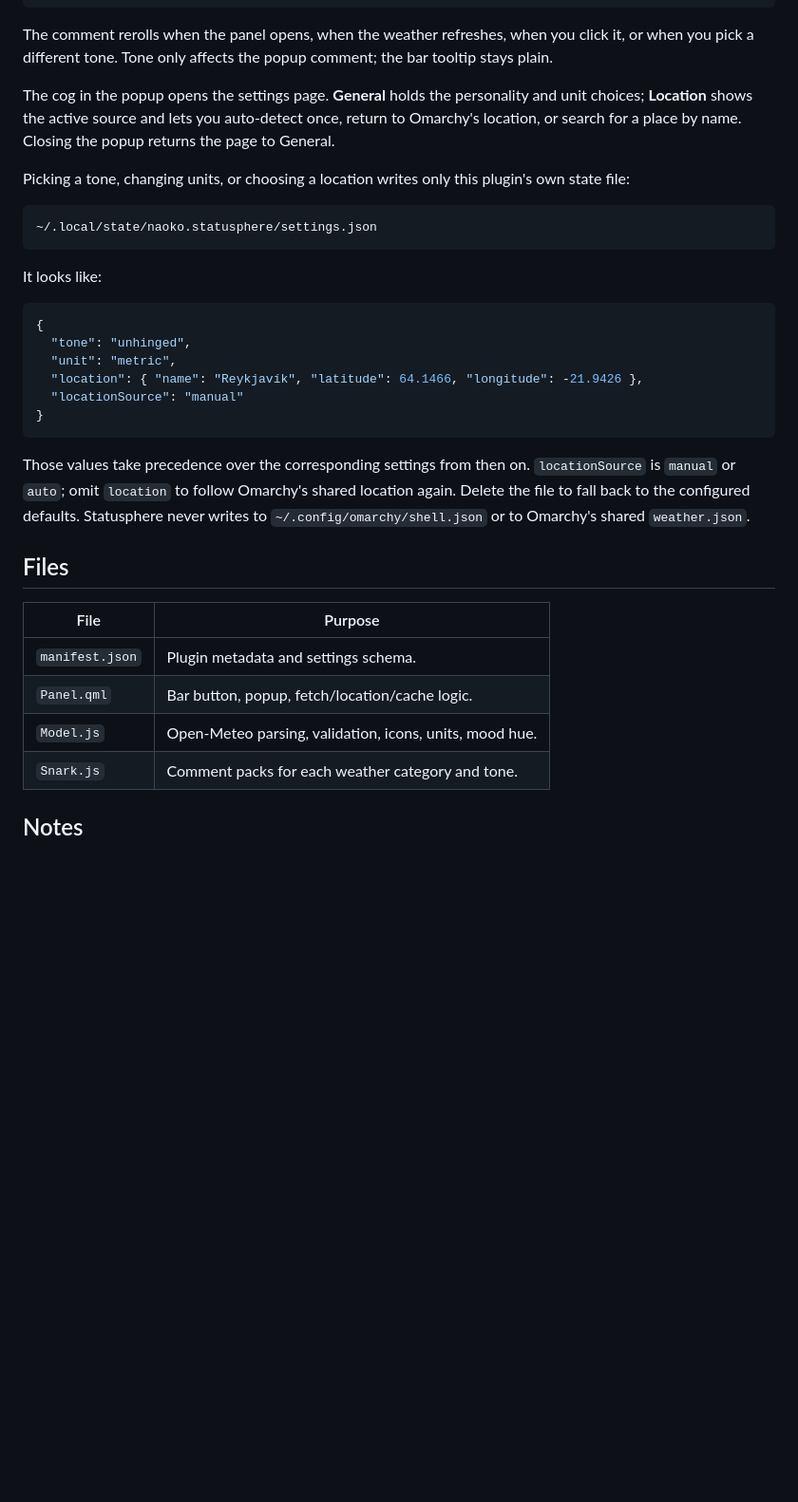
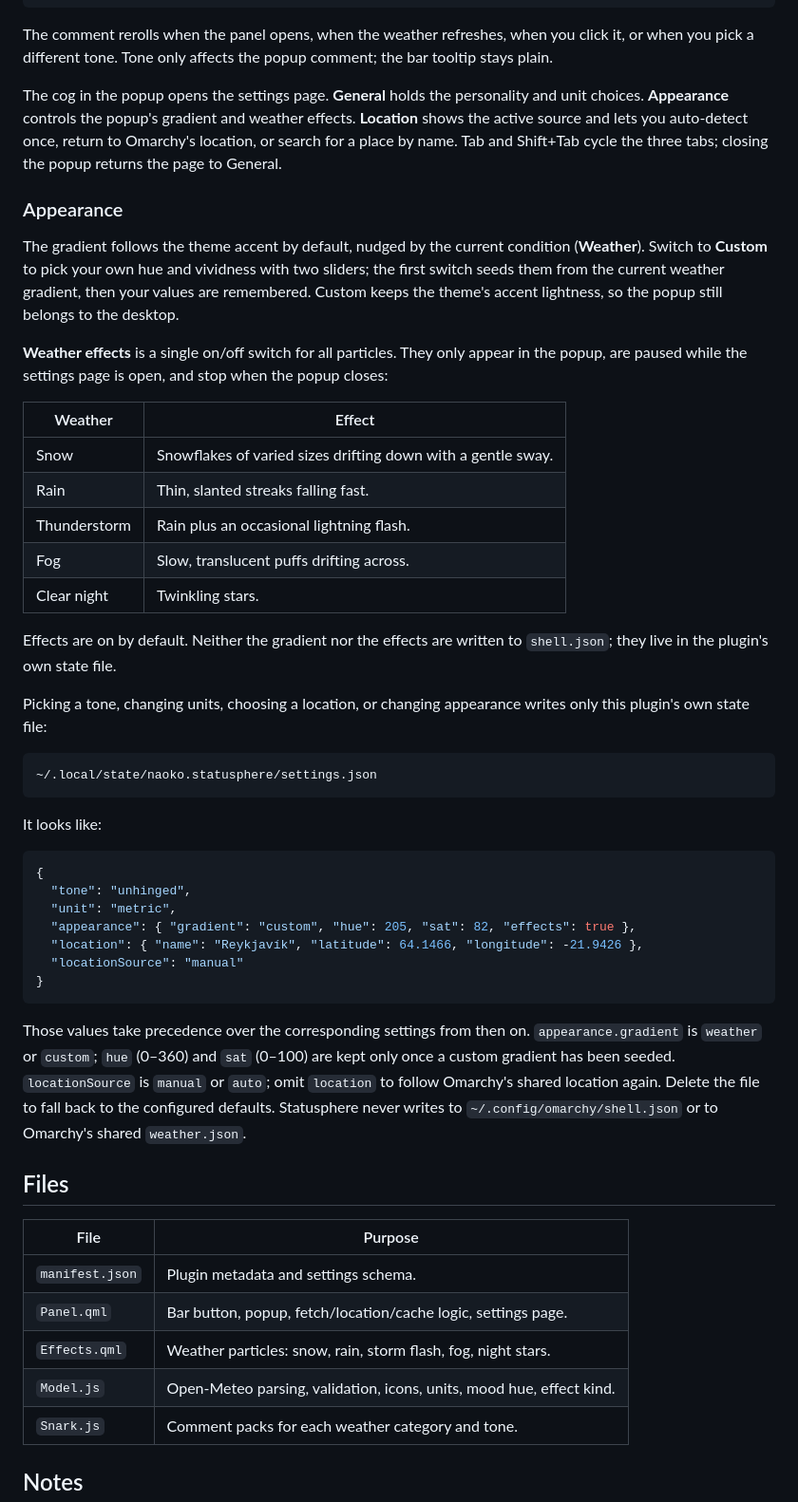
Before and after one commit to r8tten/statusphere, a Markdown page: README.md, the part around one of its changes. Shown at 95% size. GitHub-like rendering; blank space fills up the shorter version.

Commit message:
Add appearance tab with gradients and weather effects
New Appearance tab with a weather/custom gradient picker (hue and vividness) and a single weather-effects toggle. Effects.qml adds snow, rain, storm flashes, fog, and clear-night stars that only run while the popup is open. Appearance state persists in the plugin's settings file; shell.json and Omarchy's weather.json stay untouched.

Bump manifest to 1.1.0 and refresh README and previews.

````diff
--- a/README.md
+++ b/README.md
@@ -57,12 +61,36 @@ click it, or when you pick a different tone. Tone only affects the popup
 comment; the bar tooltip stays plain.
 
 The cog in the popup opens the settings page. **General** holds the personality
-and unit choices; **Location** shows the active source and lets you auto-detect
-once, return to Omarchy's location, or search for a place by name. Closing the
-popup returns the page to General.
+and unit choices. **Appearance** controls the popup's gradient and weather
+effects. **Location** shows the active source and lets you auto-detect once,
+return to Omarchy's location, or search for a place by name. Tab and Shift+Tab
+cycle the three tabs; closing the popup returns the page to General.
 
-Picking a tone, changing units, or choosing a location writes only this
-plugin's own state file:
+### Appearance
+
+The gradient follows the theme accent by default, nudged by the current
+condition (**Weather**). Switch to **Custom** to pick your own hue and
+vividness with two sliders; the first switch seeds them from the current
+weather gradient, then your values are remembered. Custom keeps the theme's
+accent lightness, so the popup still belongs to the desktop.
+
+**Weather effects** is a single on/off switch for all particles. They only
+appear in the popup, are paused while the settings page is open, and stop when
+the popup closes:
+
+| Weather | Effect |
+| --- | --- |
+| Snow | Snowflakes of varied sizes drifting down with a gentle sway. |
+| Rain | Thin, slanted streaks falling fast. |
+| Thunderstorm | Rain plus an occasional lightning flash. |
+| Fog | Slow, translucent puffs drifting across. |
+| Clear night | Twinkling stars. |
+
+Effects are on by default. Neither the gradient nor the effects are written to
+`shell.json`; they live in the plugin's own state file.
+
+Picking a tone, changing units, choosing a location, or changing appearance
+writes only this plugin's own state file:
 
 ```
 ~/.local/state/naoko.statusphere/settings.json
@@ -74,24 +102,28 @@ It looks like:
 {
   "tone": "unhinged",
   "unit": "metric",
+  "appearance": { "gradient": "custom", "hue": 205, "sat": 82, "effects": true },
   "location": { "name": "Reykjavík", "latitude": 64.1466, "longitude": -21.9426 },
   "locationSource": "manual"
 }
 ```
 
 Those values take precedence over the corresponding settings from then on.
-`locationSource` is `manual` or `auto`; omit `location` to follow Omarchy's
-shared location again. Delete the file to fall back to the configured defaults.
-Statusphere never writes to `~/.config/omarchy/shell.json` or to Omarchy's
-shared `weather.json`.
+`appearance.gradient` is `weather` or `custom`; `hue` (0–360) and `sat`
+(0–100) are kept only once a custom gradient has been seeded. `locationSource`
+is `manual` or `auto`; omit `location` to follow Omarchy's shared location
+again. Delete the file to fall back to the configured defaults. Statusphere
+never writes to `~/.config/omarchy/shell.json` or to Omarchy's shared
+`weather.json`.
 
 ## Files
 
 | File | Purpose |
 | --- | --- |
 | `manifest.json` | Plugin metadata and settings schema. |
-| `Panel.qml` | Bar button, popup, fetch/location/cache logic. |
-| `Model.js` | Open-Meteo parsing, validation, icons, units, mood hue. |
+| `Panel.qml` | Bar button, popup, fetch/location/cache logic, settings page. |
+| `Effects.qml` | Weather particles: snow, rain, storm flash, fog, night stars. |
+| `Model.js` | Open-Meteo parsing, validation, icons, units, mood hue, effect kind. |
 | `Snark.js` | Comment packs for each weather category and tone. |
 
 ## Notes
````
Also changed, not shown: other parts of README.md (+6 -2 lines), preview-settings.png, preview.png, 4 other files.
